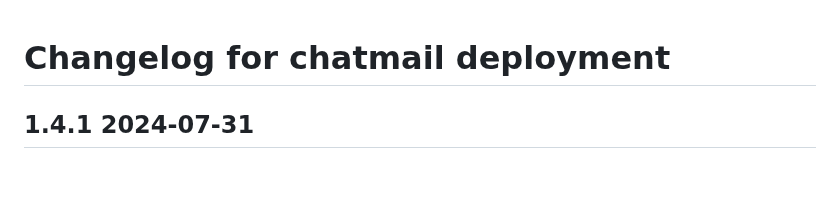
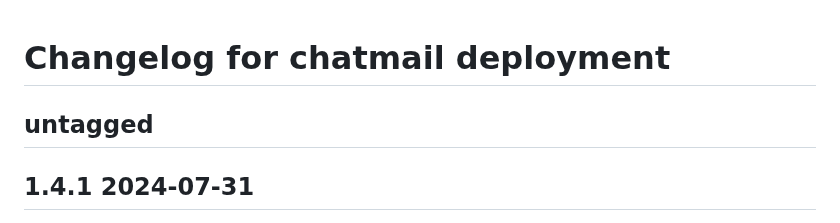
Before and after one commit to deltachat/chatmail, a Markdown page: CHANGELOG.md, the part around the change. Rendered like a GitHub page; blank space fills up the shorter version.

Commit message:
start more changes

```diff
--- a/CHANGELOG.md
+++ b/CHANGELOG.md
@@ -1,4 +1,7 @@
 # Changelog for chatmail deployment
+
+## untagged
+
 
 ## 1.4.1 2024-07-31
 
```
